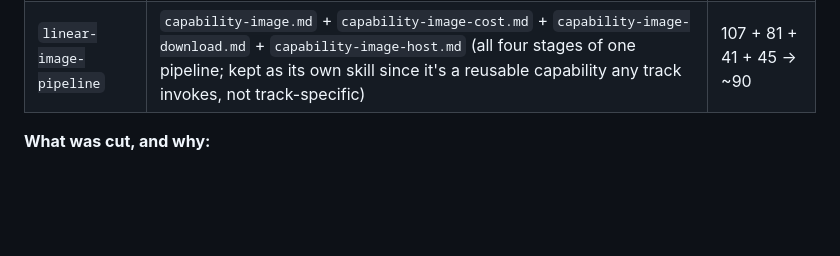
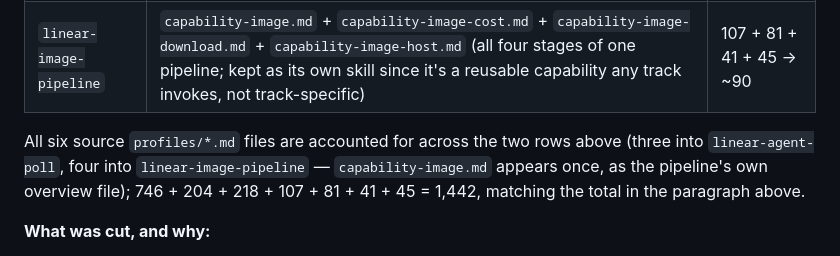
Before and after one commit to timfong888/global-config, a Markdown page: SKILLS-INVENTORY.md, the part around the change. Drawn GitHub-style; blank space fills up the shorter version.

Commit message:
SAT-684: Apply CodeRabbit round-2 fixes
Add project.name to the B1 query (CODING_REPO_ROOT lookup key), restore
the "ask if genuinely ambiguous" track fallback dropped during
condensing, add the agent-context claude_md pointer-resolution step
(with the same path-escape guard linear-ticket uses), preserve the
loop-breaker's re-litigation nuance, clarify assigneeId is a defensive
no-op not the handback mechanism, and harden linear-image-pipeline
(narrower fal_ai-unavailable definition, path sanitization on the
download stage, fail-closed sensitivity default, double-count caution
on the cost ledger, fail-closed licensing). Reconcile the
SKILLS-INVENTORY.md line-count accounting across both new skill rows.

```diff
--- a/SKILLS-INVENTORY.md
+++ b/SKILLS-INVENTORY.md
@@ -213,6 +213,8 @@ A second source, ported on top of the SAT-685 baseline above: `github.com/timfon
 | `linear-agent-poll` | `linear-agent-poll.md` (orchestrator, Part A) + `agent-writing.md` + `agent-admin.md` (Part B track dispatch, condensed inline — Blocks reads one `SKILL.md` per skill, same reasoning `gdoc-review` used in SAT-685) | 746 + 204 + 218 → ~230 |
 | `linear-image-pipeline` | `capability-image.md` + `capability-image-cost.md` + `capability-image-download.md` + `capability-image-host.md` (all four stages of one pipeline; kept as its own skill since it's a reusable capability any track invokes, not track-specific) | 107 + 81 + 41 + 45 → ~90 |
 
+All six source `profiles/*.md` files are accounted for across the two rows above (three into `linear-agent-poll`, four into `linear-image-pipeline` — `capability-image.md` appears once, as the pipeline's own overview file); 746 + 204 + 218 + 107 + 81 + 41 + 45 = 1,442, matching the total in the paragraph above.
+
 **What was cut, and why:**
 - The **admin track's** vault-filing and personal-task-journal sub-types depend on Tim's local Obsidian vault and journal files being mounted in the session — the same category SAT-685 already excludes wholesale ("depends on a local GUI app, local session, or personal account"). Ported as a flagged degrade-gracefully case (say the store isn't mounted, don't silently no-op) rather than porting vault/journal paths Blocks can't reach. The email sub-type (Gmail draft-only, API-based) has no such dependency and ported normally.
 - The **writing track's** long-output destination (a vault note under a fixed Obsidian path) is likewise vault-dependent; the ported skill keeps the short/long sizing rule but falls back to inline or a plain attached file when no notes vault is configured, instead of asserting a path.
```
Also changed, not shown: 2 other files.
